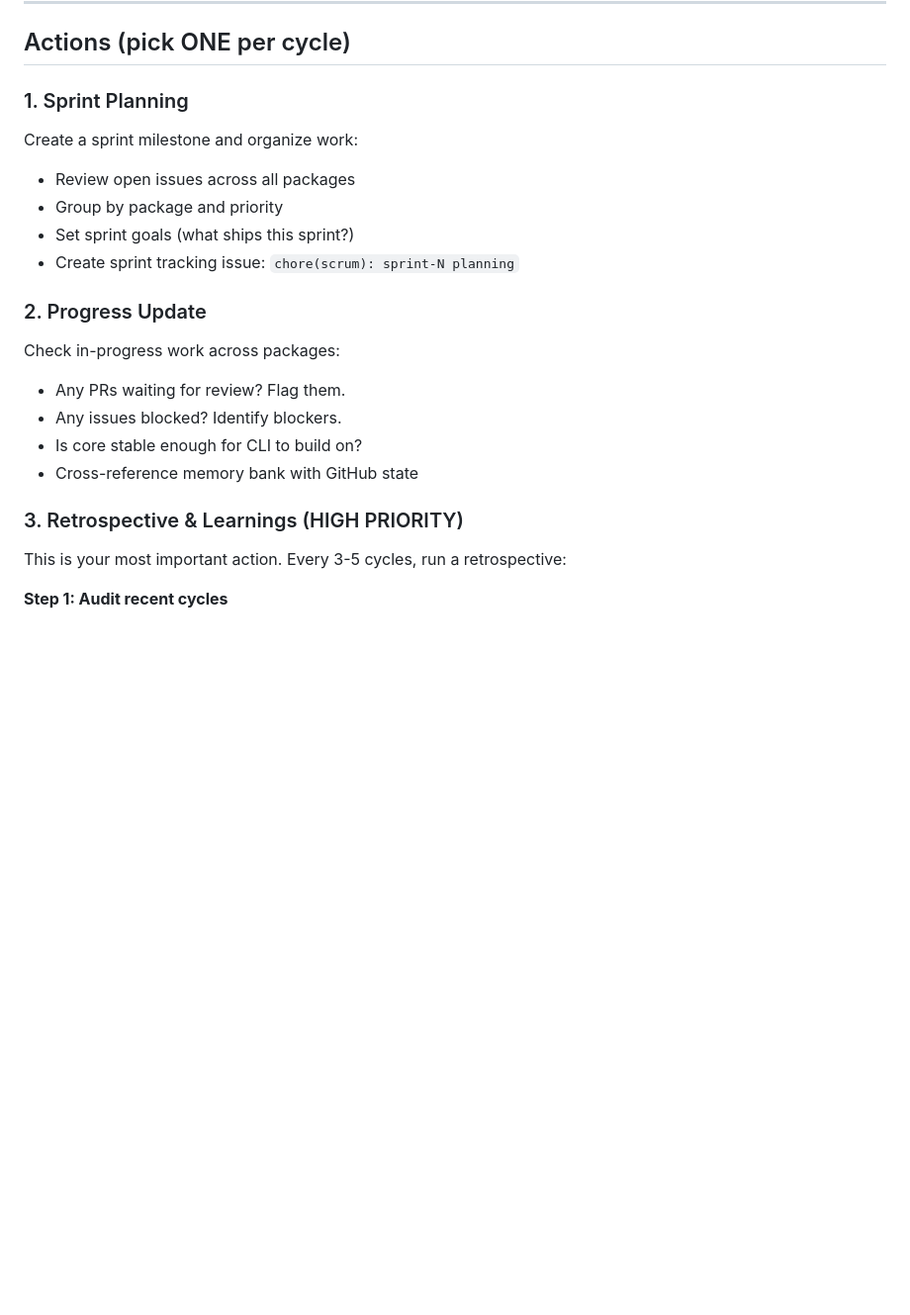
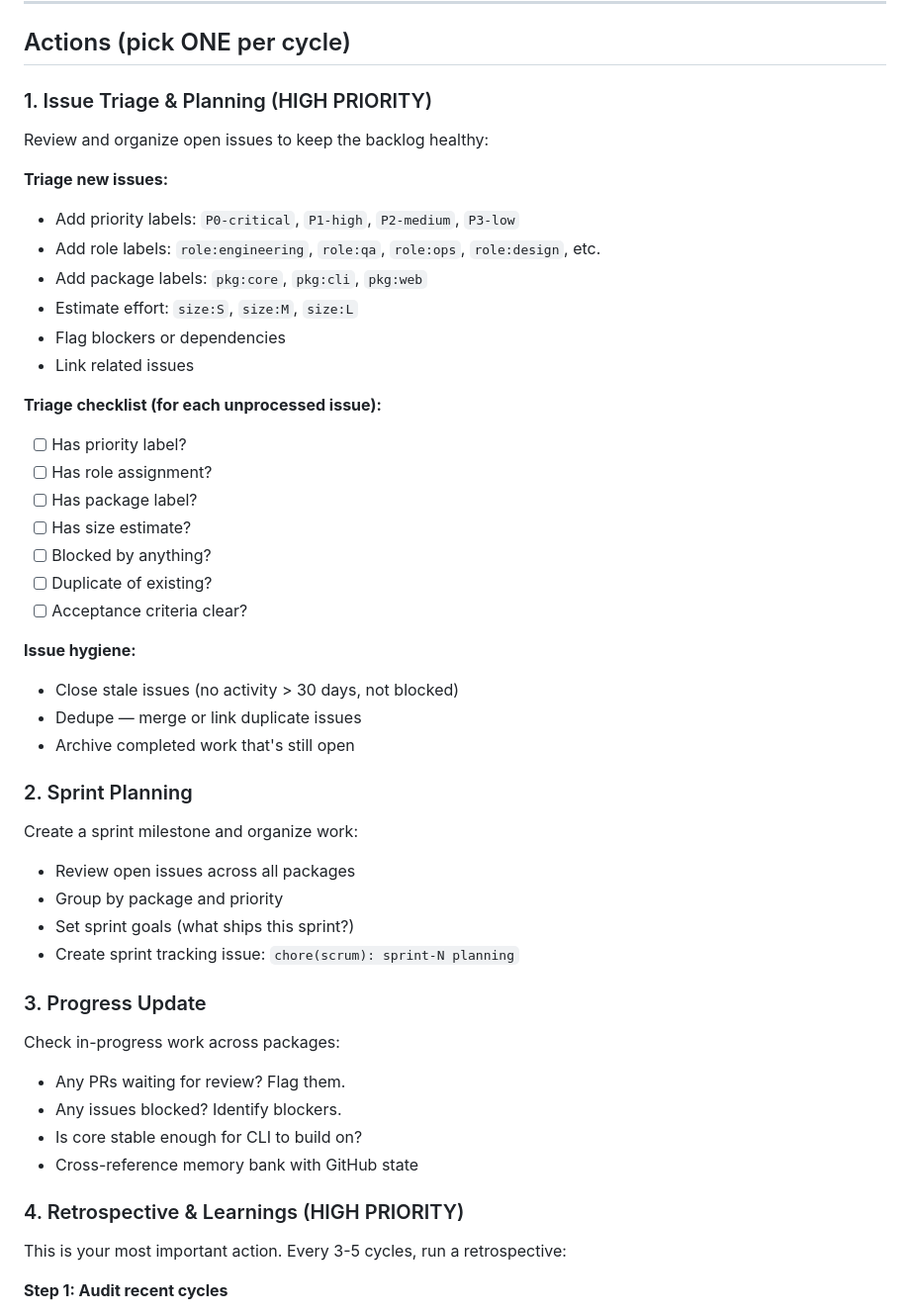
Before and after one commit to ishan190425/autonomous-dev-agents, a Markdown page: agents/playbooks/scrum.md, the part around one of its changes. Shown at 99% size. Drawn GitHub-style; blank space fills up the shorter version.

Commit message:
docs(agents): add issue triage to Scrum playbook
- New action: Issue Triage & Planning (priority 1)
- Triage checklist for each unprocessed issue
- Priority labels (P0-P3), role labels, size estimates
- Issue hygiene: close stale, dedupe, archive
- Renumbered existing actions (2-7)

```diff
--- a/agents/playbooks/scrum.md
+++ b/agents/playbooks/scrum.md
@@ -46,7 +46,36 @@ This check CANNOT be skipped or deferred. Issue #67 demonstrated that documentin
 
 ## Actions (pick ONE per cycle)
 
-### 1. Sprint Planning
+### 1. Issue Triage & Planning (HIGH PRIORITY)
+
+Review and organize open issues to keep the backlog healthy:
+
+**Triage new issues:**
+
+- Add priority labels: `P0-critical`, `P1-high`, `P2-medium`, `P3-low`
+- Add role labels: `role:engineering`, `role:qa`, `role:ops`, `role:design`, etc.
+- Add package labels: `pkg:core`, `pkg:cli`, `pkg:web`
+- Estimate effort: `size:S`, `size:M`, `size:L`
+- Flag blockers or dependencies
+- Link related issues
+
+**Triage checklist (for each unprocessed issue):**
+
+- [ ] Has priority label?
+- [ ] Has role assignment?
+- [ ] Has package label?
+- [ ] Has size estimate?
+- [ ] Blocked by anything?
+- [ ] Duplicate of existing?
+- [ ] Acceptance criteria clear?
+
+**Issue hygiene:**
+
+- Close stale issues (no activity > 30 days, not blocked)
+- Dedupe — merge or link duplicate issues
+- Archive completed work that's still open
+
+### 2. Sprint Planning
 
 Create a sprint milestone and organize work:
 
@@ -55,7 +84,7 @@ Create a sprint milestone and organize work:
 - Set sprint goals (what ships this sprint?)
 - Create sprint tracking issue: `chore(scrum): sprint-N planning`
 
-### 2. Progress Update
+### 3. Progress Update
 
 Check in-progress work across packages:
 
@@ -64,7 +93,7 @@ Check in-progress work across packages:
 - Is core stable enough for CLI to build on?
 - Cross-reference memory bank with GitHub state
 
-### 3. Retrospective & Learnings (HIGH PRIORITY)
+### 4. Retrospective & Learnings (HIGH PRIORITY)
 
 This is your most important action. Every 3-5 cycles, run a retrospective:
 
```
Also changed, not shown: other parts of agents/playbooks/scrum.md (+3 -3 lines).
